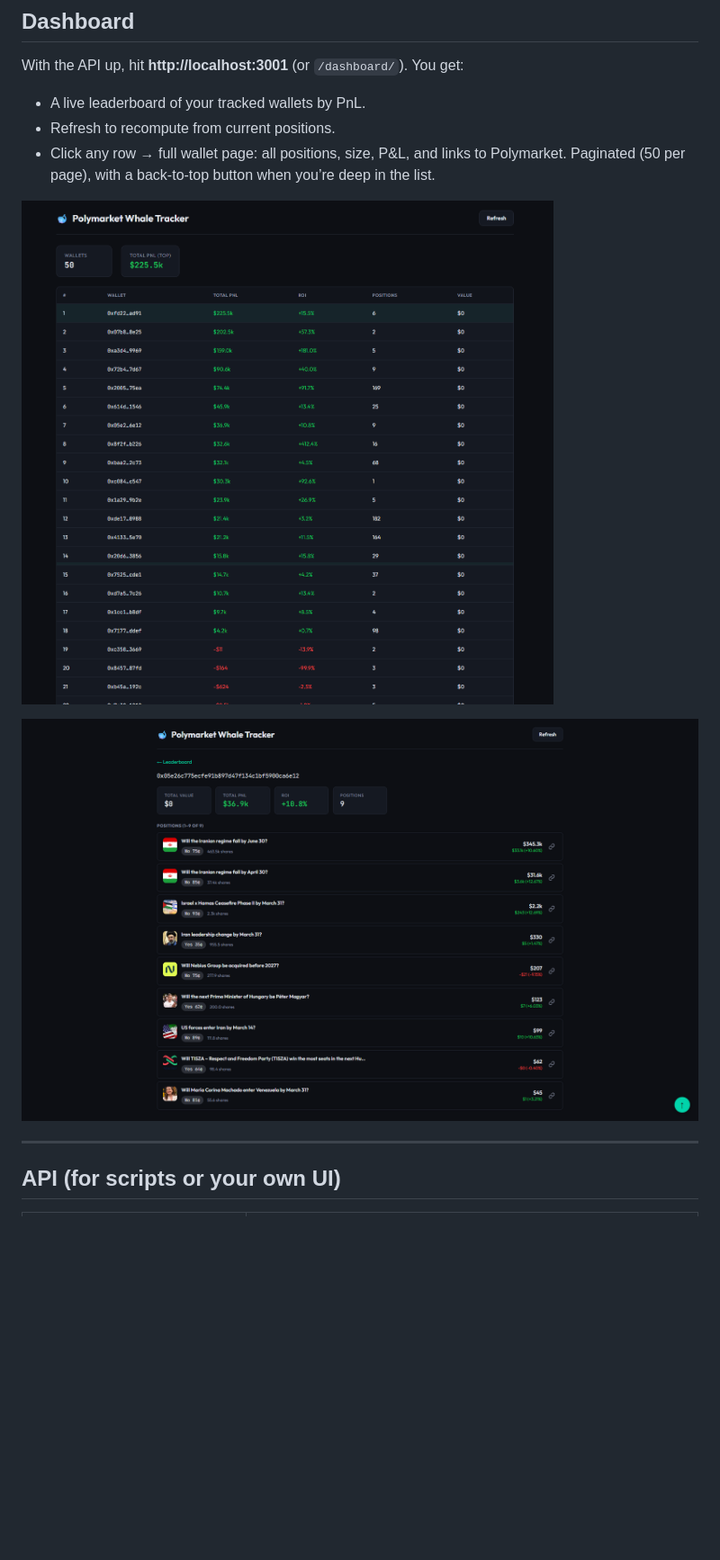
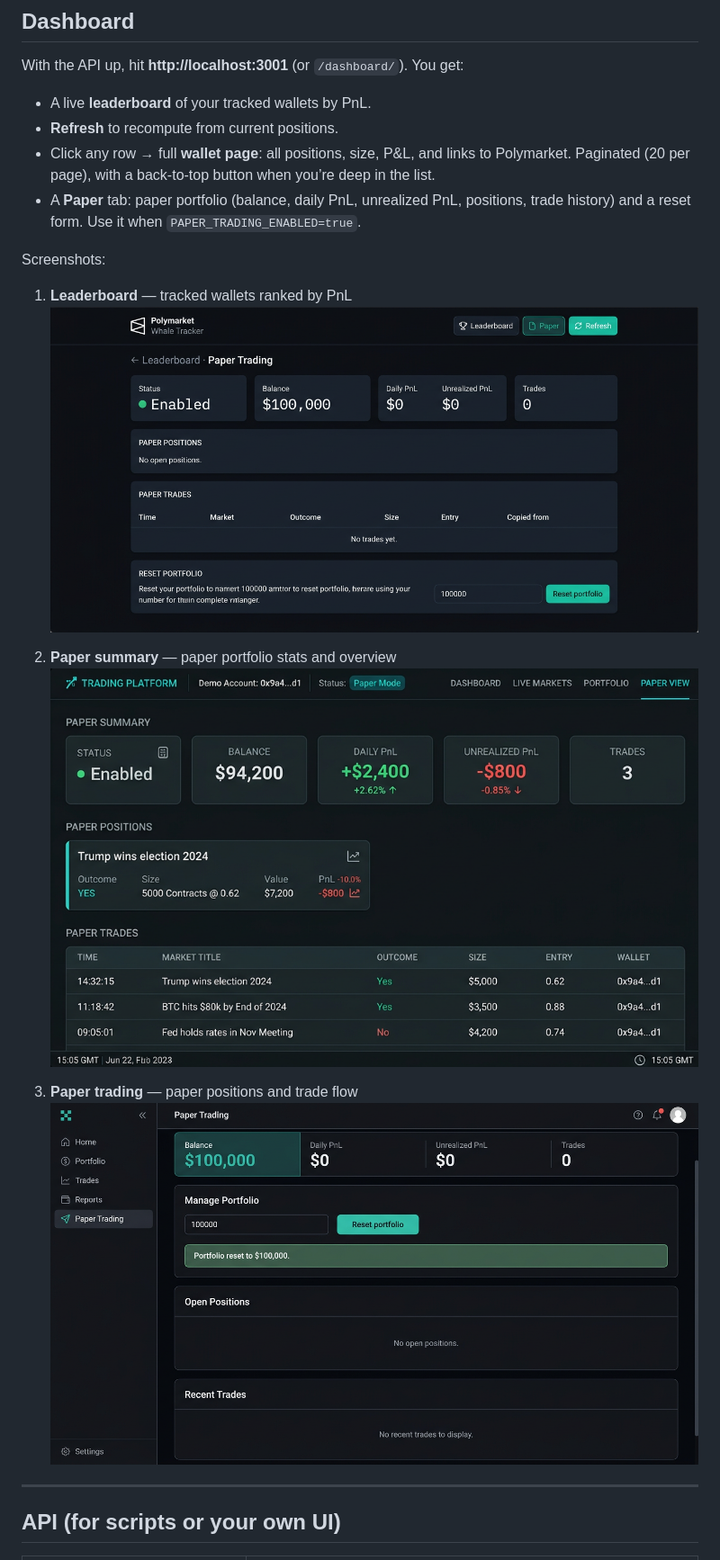
Before and after one commit to Taprclaw-ai-agent/openclaw-polymarket-whale-copy-trading-bot, a Markdown page: README.md, the part around one of its changes. Shown at 90% size. Drawn GitHub-style; pictures changed too: src/address_page.png (deleted), src/dashboard.png (deleted), src/leaderboard.png (added); blank space fills up the shorter version.

Commit message:
Update README with leaderboard, paper_summary, paper_trading screenshots; add wallet.ts; dashboard and config updates
Made-with: Cursor

```diff
--- a/README.md
+++ b/README.md
@@ -98,13 +99,21 @@ On first run with no wallets, it’ll run discover for you so you’re not stari
 
 With the API up, hit **http://localhost:3001** (or `/dashboard/`). You get:
 
-- A live leaderboard of your tracked wallets by PnL.
-- Refresh to recompute from current positions.
-- Click any row → full wallet page: all positions, size, P&L, and links to Polymarket. Paginated (50 per page), with a back-to-top button when you’re deep in the list.
+- A live **leaderboard** of your tracked wallets by PnL.
+- **Refresh** to recompute from current positions.
+- Click any row → full **wallet page**: all positions, size, P&L, and links to Polymarket. Paginated (20 per page), with a back-to-top button when you’re deep in the list.
+- A **Paper** tab: paper portfolio (balance, daily PnL, unrealized PnL, positions, trade history) and a reset form. Use it when `PAPER_TRADING_ENABLED=true`.
 
-![Dashboard](src/dashboard.png)
+Screenshots:
 
-![Address page](src/address_page.png)
+1. **Leaderboard** — tracked wallets ranked by PnL
+   ![Leaderboard](src/leaderboard.png)
+
+2. **Paper summary** — paper portfolio stats and overview
+   ![Paper summary](src/paper_summary.png)
+
+3. **Paper trading** — paper positions and trade flow
+   ![Paper trading](src/paper_trading.png)
 
 ---
 
```
Also changed, not shown: other parts of README.md (+7 -0 lines), 5 other files.
